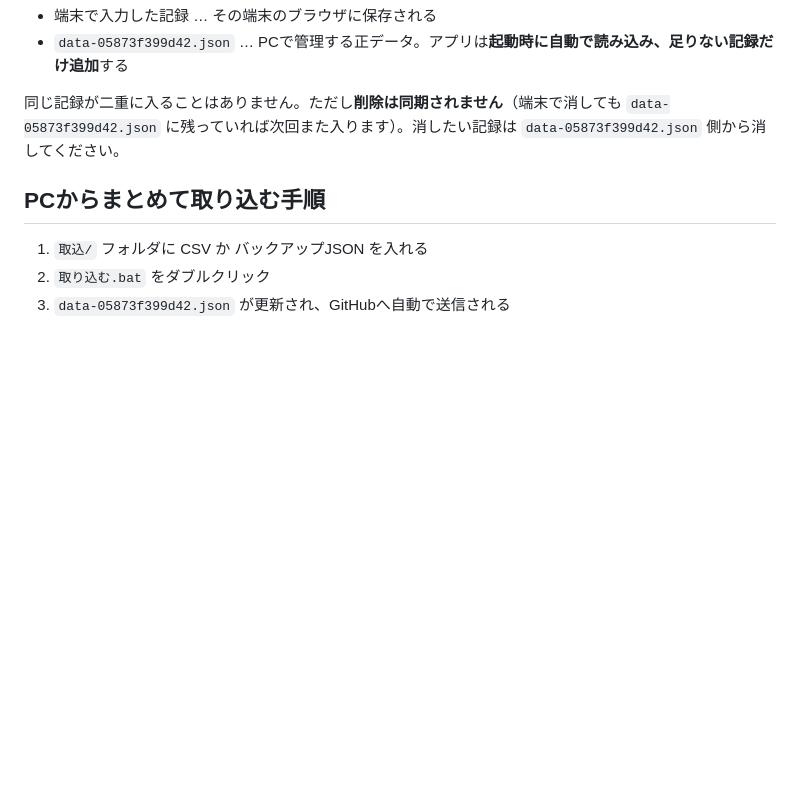
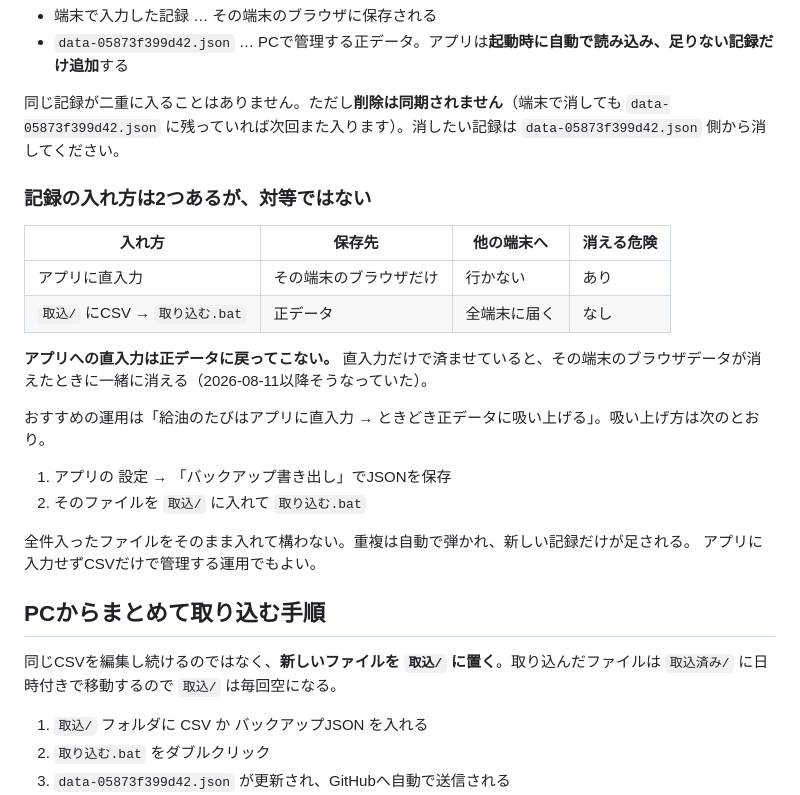
Before and after one commit to otti5426/sienta-tracker, a Markdown page: README.md, the part around the change. Drawn GitHub-style; blank space fills up the shorter version.

Commit message:
docs: clarify that in-app entry does not flow back to the master data
アプリ直入力と取込フォルダ経由が対等だと読めてしまうため、
直入力はその端末のブラウザにしか残らないこと、正データへ吸い上げる
手順、取込フォルダは毎回新しいファイルを置く運用であることを明記。

Co-Authored-By: Claude Opus 5 <noreply@anthropic.com>

```diff
--- a/README.md
+++ b/README.md
@@ -16,7 +16,26 @@
 
 同じ記録が二重に入ることはありません。ただし**削除は同期されません**（端末で消しても `data-05873f399d42.json` に残っていれば次回また入ります）。消したい記録は `data-05873f399d42.json` 側から消してください。
 
+### 記録の入れ方は2つあるが、対等ではない
+
+| 入れ方 | 保存先 | 他の端末へ | 消える危険 |
+|---|---|---|---|
+| アプリに直入力 | その端末のブラウザだけ | 行かない | あり |
+| `取込/` にCSV → `取り込む.bat` | 正データ | 全端末に届く | なし |
+
+**アプリへの直入力は正データに戻ってこない。** 直入力だけで済ませていると、その端末のブラウザデータが消えたときに一緒に消える（2026-08-11以降そうなっていた）。
+
+おすすめの運用は「給油のたびはアプリに直入力 → ときどき正データに吸い上げる」。吸い上げ方は次のとおり。
+
+1. アプリの 設定 → 「バックアップ書き出し」でJSONを保存
+2. そのファイルを `取込/` に入れて `取り込む.bat`
+
+全件入ったファイルをそのまま入れて構わない。重複は自動で弾かれ、新しい記録だけが足される。
+アプリに入力せずCSVだけで管理する運用でもよい。
+
 ## PCからまとめて取り込む手順
+
+同じCSVを編集し続けるのではなく、**新しいファイルを `取込/` に置く**。取り込んだファイルは `取込済み/` に日時付きで移動するので `取込/` は毎回空になる。
 
 1. `取込/` フォルダに CSV か バックアップJSON を入れる
 2. `取り込む.bat` をダブルクリック
```
